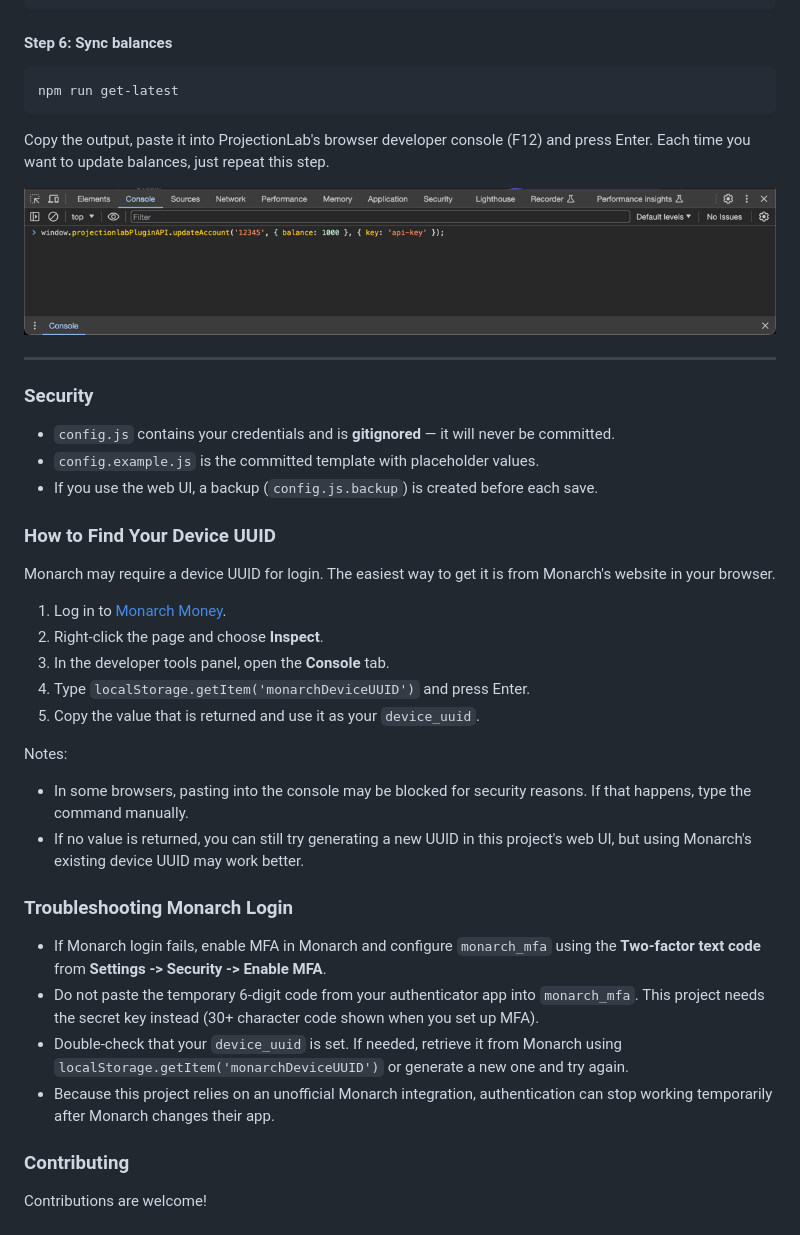
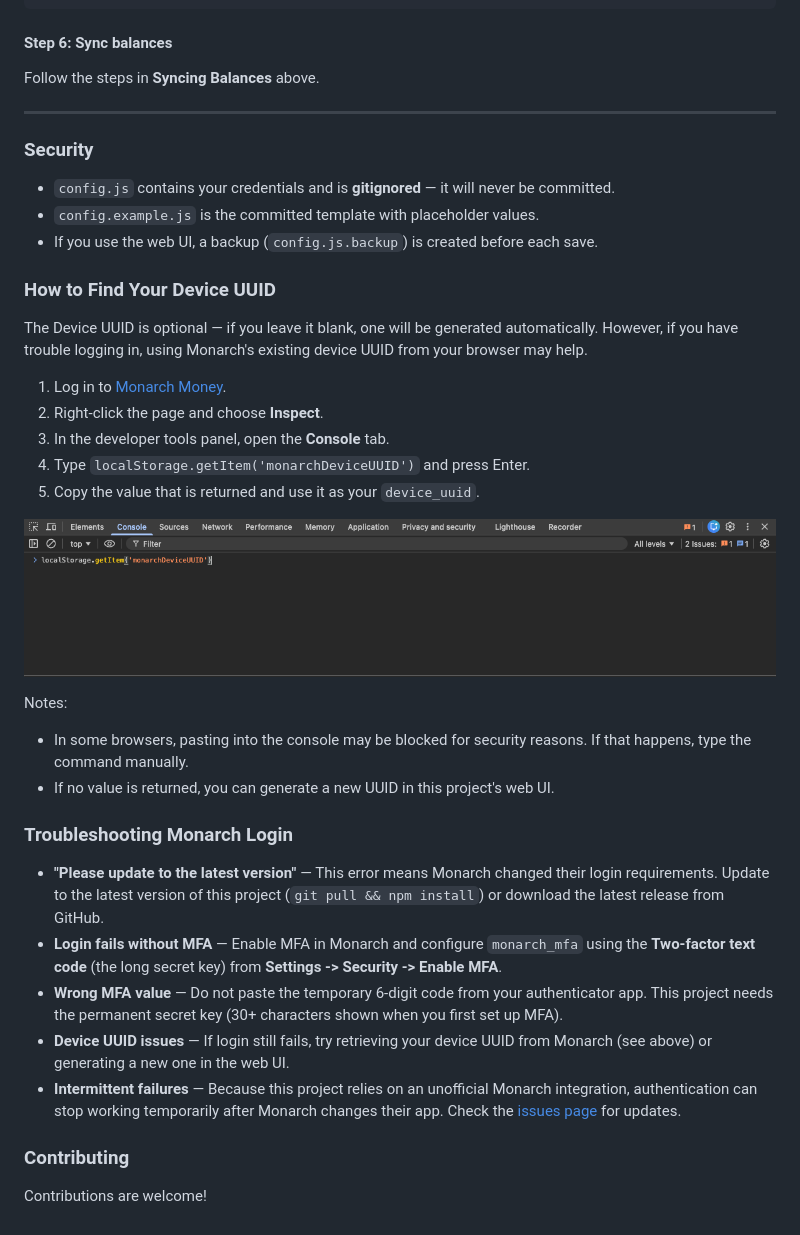
Before and after one commit to georgeck/projectionlab-monarchmoney-import, a Markdown page: README.md, the part around one of its changes. GitHub-like rendering; pictures changed too: images/device_uuid-developer-console.png (added).

````diff
--- a/README.md
+++ b/README.md
@@ -123,12 +153,7 @@ let accountMapping = [
 ```
 
 #### Step 6: Sync balances
-```bash
-npm run get-latest
-```
-Copy the output, paste it into ProjectionLab's browser developer console (F12) and press Enter. Each time you want to update balances, just repeat this step.
-
-![Browser Developer Console](images/developer-console.png)
+Follow the steps in **Syncing Balances** above.
 
 ---
 
@@ -138,7 +163,8 @@ Copy the output, paste it into ProjectionLab's browser developer console (F12) a
 - If you use the web UI, a backup (`config.js.backup`) is created before each save.
 
 ### How to Find Your Device UUID
-Monarch may require a device UUID for login. The easiest way to get it is from Monarch's website in your browser.
+
+The Device UUID is optional — if you leave it blank, one will be generated automatically. However, if you have trouble logging in, using Monarch's existing device UUID from your browser may help.
 
 1. Log in to [Monarch Money](https://app.monarchmoney.com).
 2. Right-click the page and choose **Inspect**.
@@ -146,15 +172,18 @@ Monarch may require a device UUID for login. The easiest way to get it is from M
 4. Type `localStorage.getItem('monarchDeviceUUID')` and press Enter.
 5. Copy the value that is returned and use it as your `device_uuid`.
 
+![Browser Developer Console](images/device_uuid-developer-console.png)
+
 Notes:
 - In some browsers, pasting into the console may be blocked for security reasons. If that happens, type the command manually.
-- If no value is returned, you can still try generating a new UUID in this project's web UI, but using Monarch's existing device UUID may work better.
+- If no value is returned, you can generate a new UUID in this project's web UI.
 
 ### Troubleshooting Monarch Login
-- If Monarch login fails, enable MFA in Monarch and configure `monarch_mfa` using the **Two-factor text code** from **Settings -> Security -> Enable MFA**.
-- Do not paste the temporary 6-digit code from your authenticator app into `monarch_mfa`. This project needs the secret key instead (30+ character code shown when you set up MFA).
-- Double-check that your `device_uuid` is set. If needed, retrieve it from Monarch using `localStorage.getItem('monarchDeviceUUID')` or generate a new one and try again.
-- Because this project relies on an unofficial Monarch integration, authentication can stop working temporarily after Monarch changes their app.
+- **"Please update to the latest version"** — This error means Monarch changed their login requirements. Update to the latest version of this project (`git pull && npm install`) or download the latest release from GitHub.
+- **Login fails without MFA** — Enable MFA in Monarch and configure `monarch_mfa` using the **Two-factor text code** (the long secret key) from **Settings -> Security -> Enable MFA**.
+- **Wrong MFA value** — Do not paste the temporary 6-digit code from your authenticator app. This project needs the permanent secret key (30+ characters shown when you first set up MFA).
+- **Device UUID issues** — If login still fails, try retrieving your device UUID from Monarch (see above) or generating a new one in the web UI.
+- **Intermittent failures** — Because this project relies on an unofficial Monarch integration, authentication can stop working temporarily after Monarch changes their app. Check the [issues page](https://github.com/georgeck/projectionlab-monarchmoney-import/issues) for updates.
 
 ### Contributing
 Contributions are welcome!
````
Also changed, not shown: other parts of README.md (+50 -20 lines), images/monarch-projectionLab-connector-step2.png (added), images/monarch-projectionLab-connector.png (added), images/projectionlab-developer-console.png (added), 1 other file.
